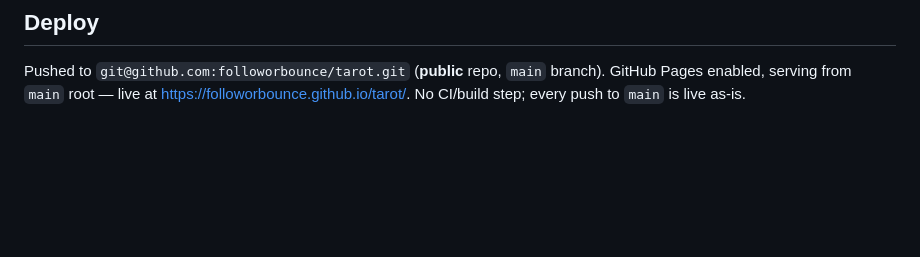
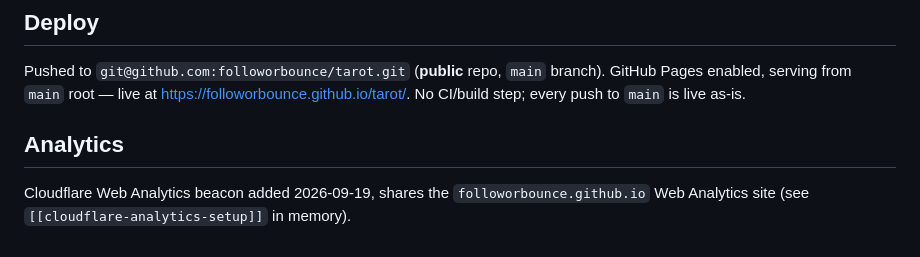
Before and after one commit to followorbounce/tarot, a Markdown page: CLAUDE.md, the part around the change. Rendered like a GitHub page; blank space fills up the shorter version.

```diff
--- a/CLAUDE.md
+++ b/CLAUDE.md
@@ -77,3 +77,6 @@ The nav is meant to grow. Candidates, not yet started:
 
 ## Deploy
 Pushed to `git@github.com:followorbounce/tarot.git` (**public** repo, `main` branch). GitHub Pages enabled, serving from `main` root — live at https://followorbounce.github.io/tarot/. No CI/build step; every push to `main` is live as-is.
+
+## Analytics
+Cloudflare Web Analytics beacon added 2026-09-19, shares the `followorbounce.github.io` Web Analytics site (see `[[cloudflare-analytics-setup]]` in memory).
```
Also changed, not shown: progress.md (+2 -0 lines).
